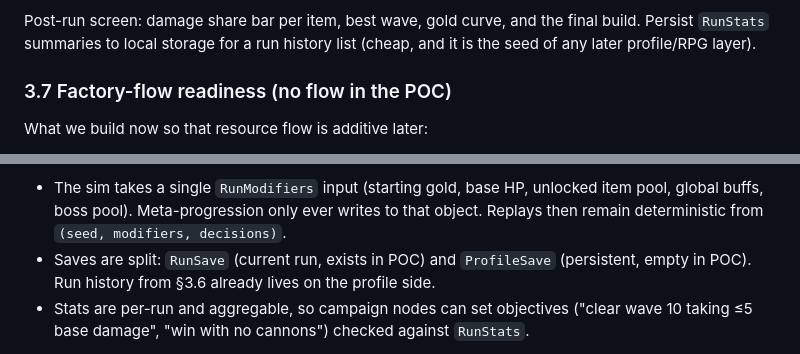
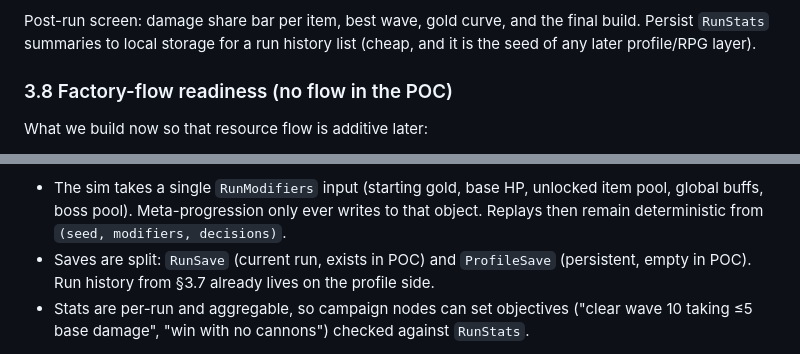
Before and after one commit to dsreitan/td-poc, a Markdown page: docs/PLAN.md, 2 parts joined by grey strips. Rendered like a GitHub page.

```diff
--- a/docs/PLAN.md
+++ b/docs/PLAN.md
@@ -433,7 +509,7 @@ Post-run screen: damage share bar per item, best wave, gold curve, and the
 final build. Persist `RunStats` summaries to local storage for a run history
 list (cheap, and it is the seed of any later profile/RPG layer).
 
-### 3.7 Factory-flow readiness (no flow in the POC)
+### 3.8 Factory-flow readiness (no flow in the POC)
 
 What we build now so that resource flow is additive later:
 
@@ -639,7 +719,7 @@ Ready when:
   writes to that object. Replays then remain deterministic from
   `(seed, modifiers, decisions)`.
 - Saves are split: `RunSave` (current run, exists in POC) and `ProfileSave`
-  (persistent, empty in POC). Run history from §3.6 already lives on the
+  (persistent, empty in POC). Run history from §3.7 already lives on the
   profile side.
 - Stats are per-run and aggregable, so campaign nodes can set objectives
   ("clear wave 10 taking ≤5 base damage", "win with no cannons") checked
```
Also changed, not shown: other parts of docs/PLAN.md (+84 -4 lines).
